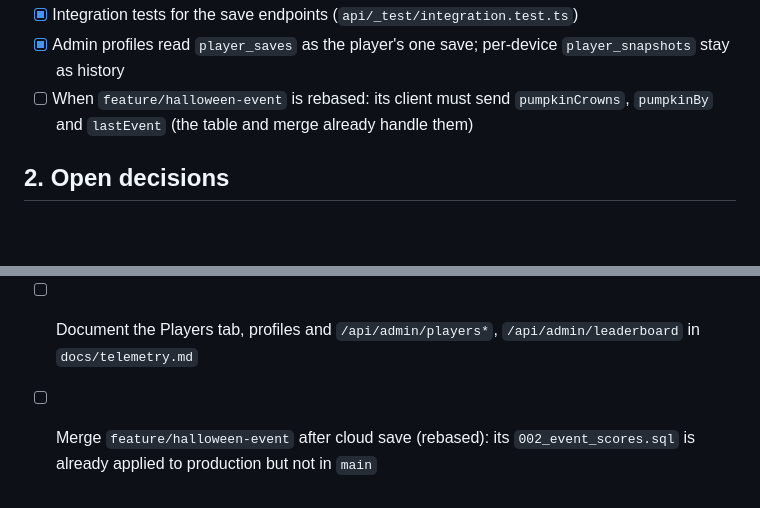
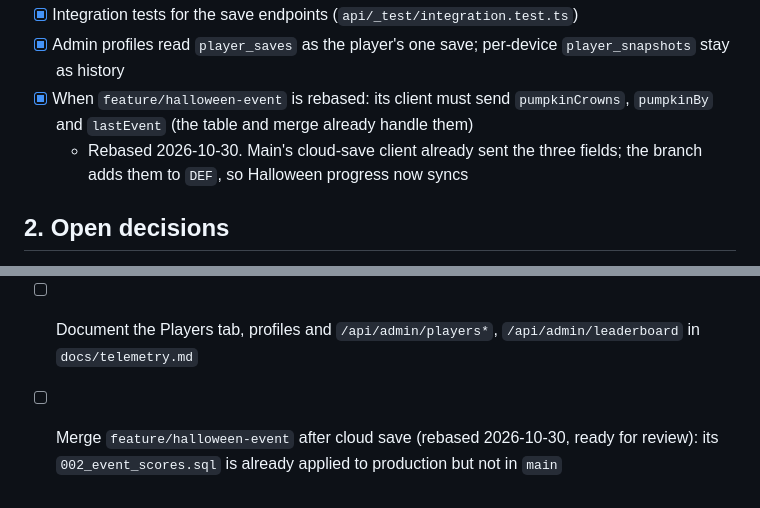
Before and after one commit to Hiccup-za/crown-survivors, a Markdown page: docs/remaining-tasks.md, 2 parts joined by grey strips. Rendered like a GitHub page; blank space fills up the shorter version.

Commit message:
Note the Halloween rebase in the remaining tasks
Co-Authored-By: Claude Opus 5.5 <noreply@anthropic.com>

```diff
--- a/docs/remaining-tasks.md
+++ b/docs/remaining-tasks.md
@@ -52,7 +52,8 @@ Tasks:
   - Sign-out: keep the local save and its owner, stop syncing until the owner signs in again
 - [x] Integration tests for the save endpoints (`api/_test/integration.test.ts`)
 - [x] Admin profiles read `player_saves` as the player's one save; per-device `player_snapshots` stay as history
-- [ ] When `feature/halloween-event` is rebased: its client must send `pumpkinCrowns`, `pumpkinBy` and `lastEvent` (the table and merge already handle them)
+- [x] When `feature/halloween-event` is rebased: its client must send `pumpkinCrowns`, `pumpkinBy` and `lastEvent` (the table and merge already handle them)
+  - Rebased 2026-10-30. Main's cloud-save client already sent the three fields; the branch adds them to `DEF`, so Halloween progress now syncs
 
 ## 2. Open decisions
 
@@ -74,4 +75,4 @@ Tasks:
 
 - [ ] Overview "Avg session" note says "bounces left out", which is misleading. Change it to "sessions with a run or save change" (`public/admin.html`)
 - [ ] Document the Players tab, profiles and `/api/admin/players*`, `/api/admin/leaderboard` in `docs/telemetry.md`
-- [ ] Merge `feature/halloween-event` after cloud save (rebased): its `002_event_scores.sql` is already applied to production but not in `main`
+- [ ] Merge `feature/halloween-event` after cloud save (rebased 2026-10-30, ready for review): its `002_event_scores.sql` is already applied to production but not in `main`
```
